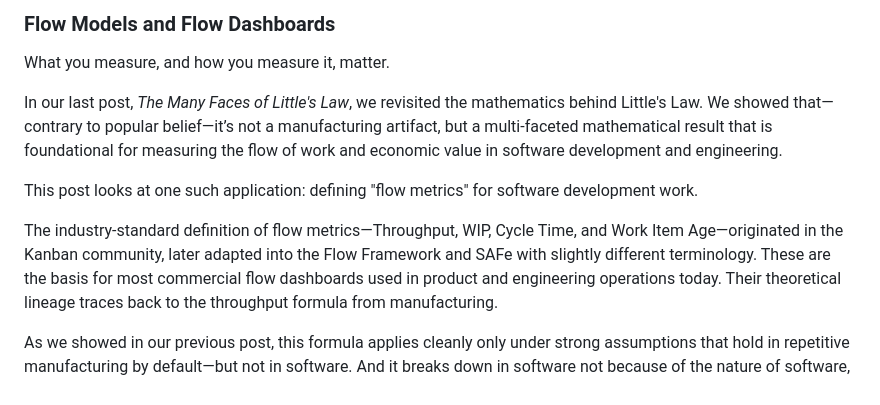
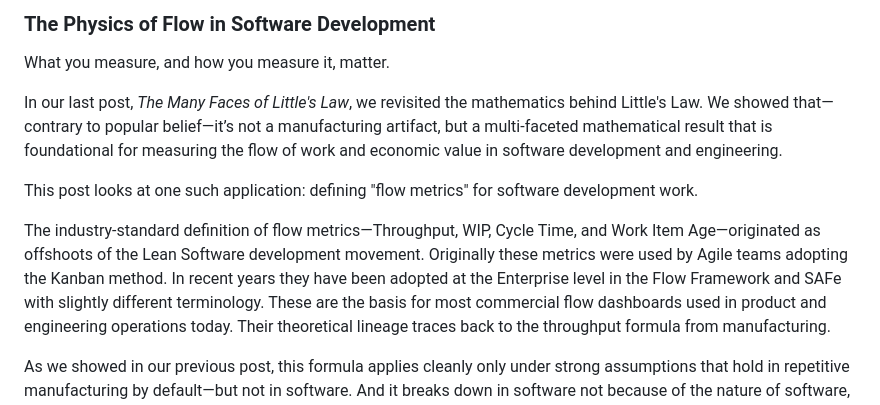
Before and after one commit to krishnaku/pypcalc, a Markdown page: pcalc/docs/flow_models_and_flow_metrics.md, the part around the change printed below. Rendered like a GitHub page.

```diff
--- a/pcalc/docs/flow_models_and_flow_metrics.md
+++ b/pcalc/docs/flow_models_and_flow_metrics.md
@@ -1,5 +1,4 @@
-### Flow Models and Flow Dashboards
-
+### The Physics of Flow in Software Development
 What you measure, and how you measure it, matter.
 
 In our last post, *The Many Faces of Little's Law*, we revisited the mathematics
@@ -12,8 +11,9 @@ This post looks at one such application: defining "flow metrics" for software
 development work.
 
 The industry-standard definition of flow metrics—Throughput, WIP, Cycle Time, and Work Item
-Age—originated in the Kanban community, later adapted into the Flow Framework
-and SAFe with slightly different terminology. These are the basis for most
+Age—originated as offshoots of the Lean Software development movement. Originally these metrics
+were used by Agile teams adopting the Kanban method. In recent years they have been adopted
+at the Enterprise level in the Flow Framework and SAFe with slightly different terminology. These are the basis for most
 commercial flow dashboards used in product and engineering operations today.
 Their theoretical lineage traces back to the throughput formula from
 manufacturing.
```
Also changed, not shown: other parts of pcalc/docs/flow_models_and_flow_metrics.md (+79 -0 lines).
